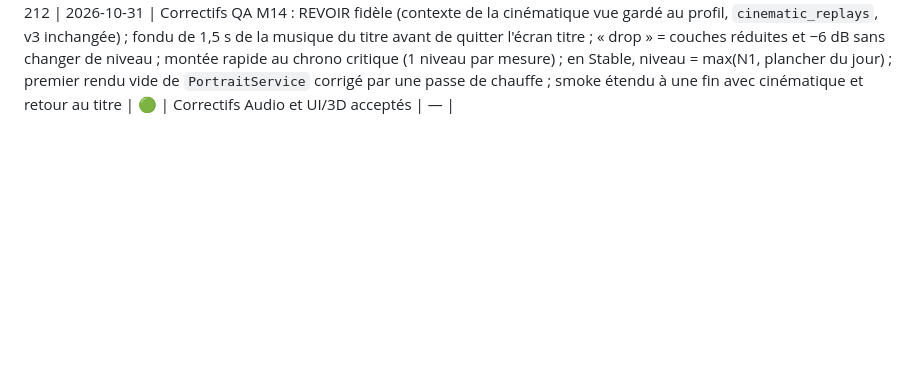
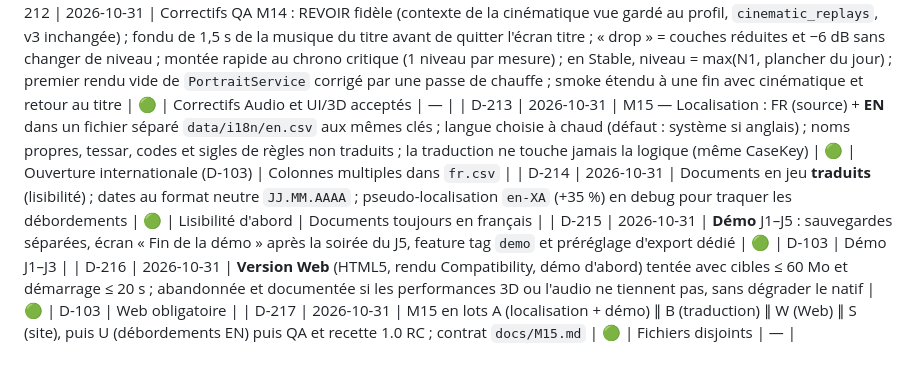
Before and after one commit to fs0ciety7000/clearance, a Markdown page: DECISIONS.md, the part around the change. Rendered like a GitHub page; blank space fills up the shorter version.

Commit message:
M15 Monde : contrat partagé et décisions D-213 à D-217
Co-Authored-By: Claude Opus 5.5 <noreply@anthropic.com>
Claude-Session: https://claude.ai/code/session_01NEYy5LSpJjycKEdShbH7FY

```diff
--- a/DECISIONS.md
+++ b/DECISIONS.md
@@ -217,3 +217,8 @@ Statuts : 🟡 proposé (en attente de validation client) · 🟢 validé ·
 | D-210 | 2026-10-31 | Correctif à la source du premier rendu vide de `PortraitService` confié au lot 3D en finition | 🟢 | Lot D M14, accepté par l'Orchestrateur | — |
 | D-211 | 2026-10-31 | Intensité musicale (QA-077/078) : une annonce « drop » ne descend jamais sous le plancher du jour ; au chrono critique, la musique peut monter jusqu'à N4 depuis tout niveau (montée d'un niveau par mesure) ; en option « Stable », aucune montée liée au chrono (la musique reste au plancher du jour) | 🟢 | Arbitrage Orchestrateur | Drop sans plancher ; montée tardive en Stable |
 | D-212 | 2026-10-31 | Correctifs QA M14 : REVOIR fidèle (contexte de la cinématique vue gardé au profil, `cinematic_replays`, v3 inchangée) ; fondu de 1,5 s de la musique du titre avant de quitter l'écran titre ; « drop » = couches réduites et −6 dB sans changer de niveau ; montée rapide au chrono critique (1 niveau par mesure) ; en Stable, niveau = max(N1, plancher du jour) ; premier rendu vide de `PortraitService` corrigé par une passe de chauffe ; smoke étendu à une fin avec cinématique et retour au titre | 🟢 | Correctifs Audio et UI/3D acceptés | — |
+| D-213 | 2026-10-31 | M15 — Localisation : FR (source) + **EN** dans un fichier séparé `data/i18n/en.csv` aux mêmes clés ; langue choisie à chaud (défaut : système si anglais) ; noms propres, tessar, codes et sigles de règles non traduits ; la traduction ne touche jamais la logique (même CaseKey) | 🟢 | Ouverture internationale (D-103) | Colonnes multiples dans `fr.csv` |
+| D-214 | 2026-10-31 | Documents en jeu **traduits** (lisibilité) ; dates au format neutre `JJ.MM.AAAA` ; pseudo-localisation `en-XA` (+35 %) en debug pour traquer les débordements | 🟢 | Lisibilité d'abord | Documents toujours en français |
+| D-215 | 2026-10-31 | **Démo** J1–J5 : sauvegardes séparées, écran « Fin de la démo » après la soirée du J5, feature tag `demo` et préréglage d'export dédié | 🟢 | D-103 | Démo J1–J3 |
+| D-216 | 2026-10-31 | **Version Web** (HTML5, rendu Compatibility, démo d'abord) tentée avec cibles ≤ 60 Mo et démarrage ≤ 20 s ; abandonnée et documentée si les performances 3D ou l'audio ne tiennent pas, sans dégrader le natif | 🟢 | D-103 | Web obligatoire |
+| D-217 | 2026-10-31 | M15 en lots A (localisation + démo) ∥ B (traduction) ∥ W (Web) ∥ S (site), puis U (débordements EN) puis QA et recette 1.0 RC ; contrat `docs/M15.md` | 🟢 | Fichiers disjoints | — |
```
Also changed, not shown: docs/M15.md (added, +46 -0 lines).
